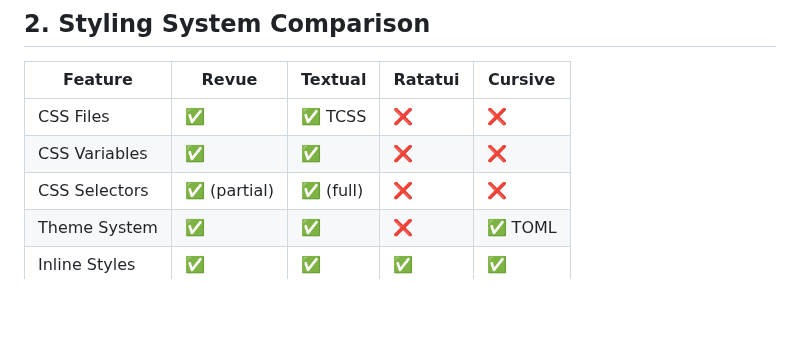
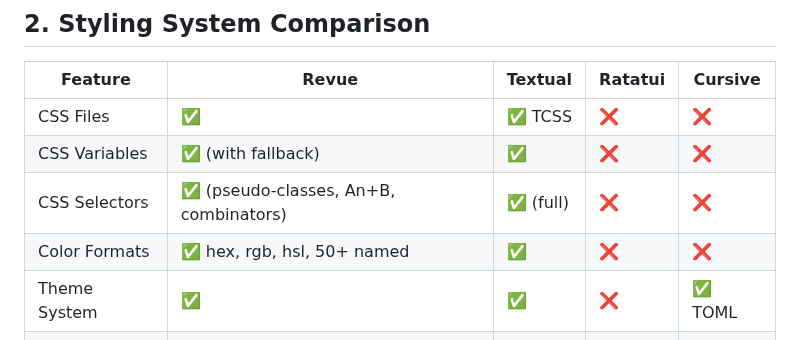
Before and after one commit to hawk90/revue, a Markdown page: docs/FRAMEWORK_COMPARISON.md, the part around the change. Drawn GitHub-style; blank space fills up the shorter version.

```diff
--- a/docs/FRAMEWORK_COMPARISON.md
+++ b/docs/FRAMEWORK_COMPARISON.md
@@ -134,8 +134,9 @@
 | Feature | Revue | Textual | Ratatui | Cursive |
 |---------|-------|---------|---------|---------|
 | CSS Files | ✅ | ✅ TCSS | ❌ | ❌ |
-| CSS Variables | ✅ | ✅ | ❌ | ❌ |
-| CSS Selectors | ✅ (partial) | ✅ (full) | ❌ | ❌ |
+| CSS Variables | ✅ (with fallback) | ✅ | ❌ | ❌ |
+| CSS Selectors | ✅ (pseudo-classes, An+B, combinators) | ✅ (full) | ❌ | ❌ |
+| Color Formats | ✅ hex, rgb, hsl, 50+ named | ✅ | ❌ | ❌ |
 | Theme System | ✅ | ✅ | ❌ | ✅ TOML |
 | Inline Styles | ✅ | ✅ | ✅ | ✅ |
 | Hot Reload | ✅ | ✅ | ❌ | ❌ |
```
Also changed, not shown: docs/TECH_STACK.md (+1 -1 lines), docs/guides/performance.md (+9 -1 lines).
